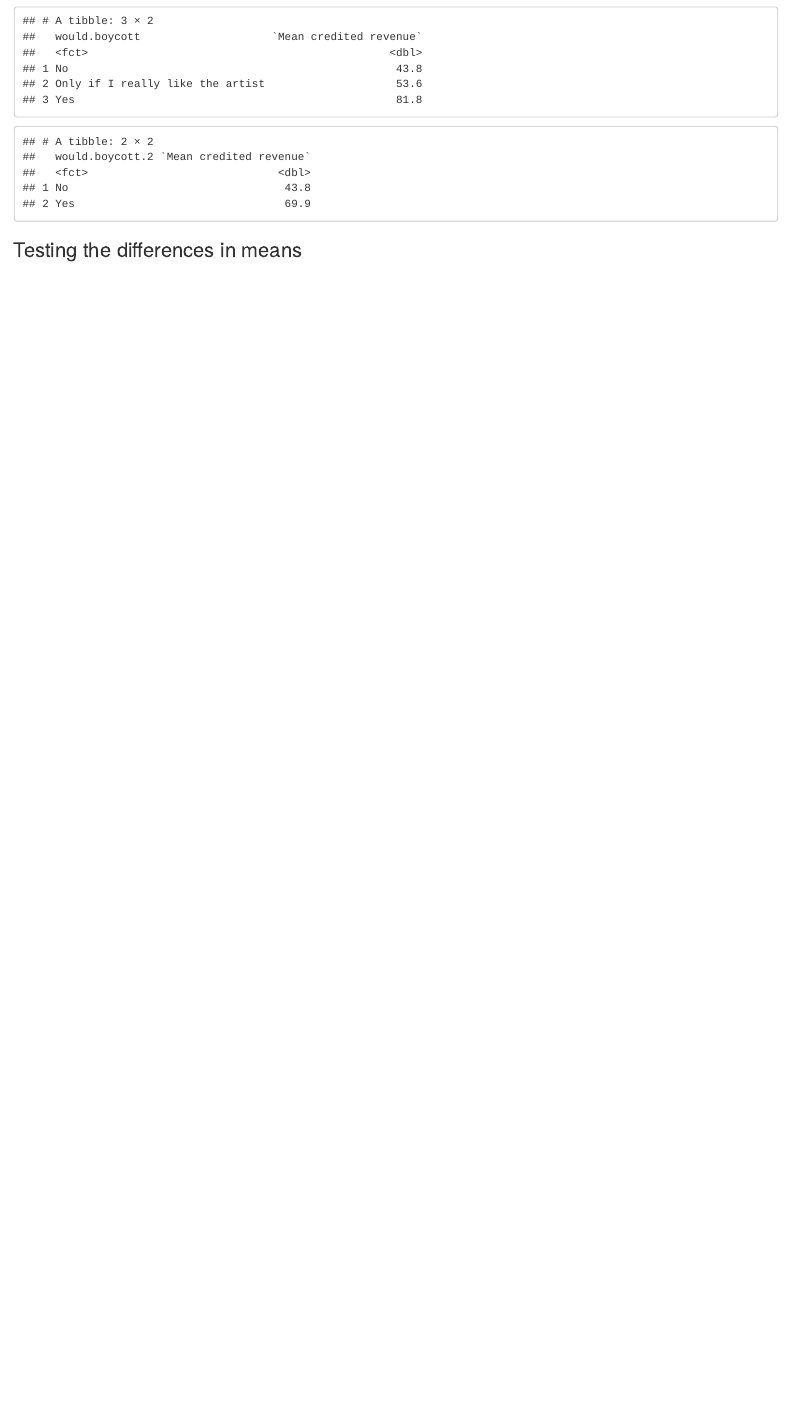
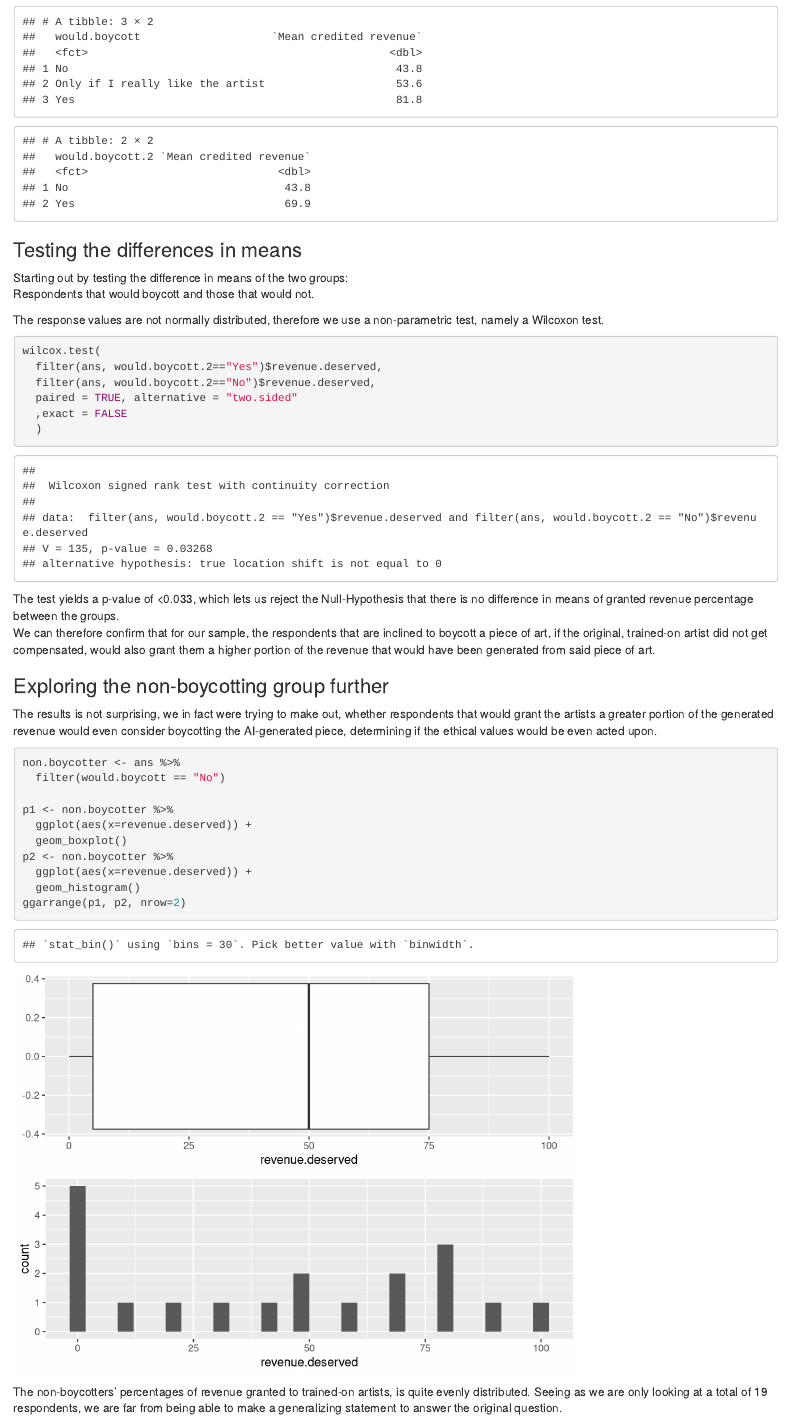
Before and after one commit to nikoczernin/ai_art_ethics, an R Markdown document (SurveyAnalysis.Rmd): the page in a window 1100 px wide, from 8600 px down before the commit and from 8270 px down after it, so that both start at the same text. Rendered offline with R 4.5, knitr and Pandoc, with nearby package versions; code that draws random numbers runs with fixed seeds of ours; some code elsewhere in the file could not run offline.

Commit message:
finished rs3

````diff
--- a/SurveyAnalysis.Rmd
+++ b/SurveyAnalysis.Rmd
@@ -332,3 +319,46 @@ ans %>%
 ```
 
 ### Testing the differences in means
+
+Starting out by testing the difference in means of the two groups:
+Respondents that would boycott and those that would not.
+
+The response values are not normally distributed, therefore we use a non-parametric test,
+namely a Wilcoxon test.
+```{r}
+wilcox.test(
+  filter(ans, would.boycott.2=="Yes")$revenue.deserved,
+  filter(ans, would.boycott.2=="No")$revenue.deserved,
+  paired = TRUE, alternative = "two.sided"
+  ,exact = FALSE
+  )
+```
+The test yields a p-value of <0.033, which lets us reject the Null-Hypothesis that there
+is no difference in means of granted revenue percentage between the groups.
+We can therefore confirm that for our sample, the respondents that are inclined to
+boycott a piece of art, if the original, trained-on artist did not get compensated,
+would also grant them a higher portion of the revenue that would have been generated
+from said piece of art.
+
+### Exploring the non-boycotting group further
+
+The results is not surprising, we in fact were trying to make out, whether
+respondents that would grant the artists a greater portion of the generated revenue
+would even consider boycotting the AI-generated piece, determining if the ethical
+values would be even acted upon.
+
+```{r}
+non.boycotter <- ans %>%
+  filter(would.boycott == "No")
+
+p1 <- non.boycotter %>%
+  ggplot(aes(x=revenue.deserved)) +
+  geom_boxplot()
+p2 <- non.boycotter %>%
+  ggplot(aes(x=revenue.deserved)) +
+  geom_histogram()
+ggarrange(p1, p2, nrow=2)
+```
+The non-boycotters' percentages of revenue granted to trained-on artists, is
+quite evenly distributed. Seeing as we are only looking at a total of 19 respondents,
+we are far from being able to make a generalizing statement to answer the original question.
````
Also changed, not shown: SurveyAnalysis.nb.html, SurveyAnalysis.Rmd (15 more changed lines).
